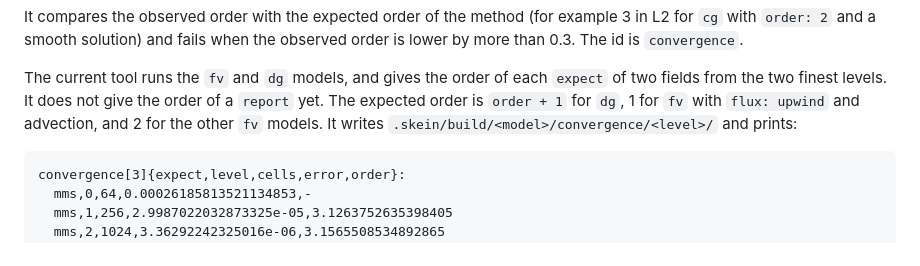
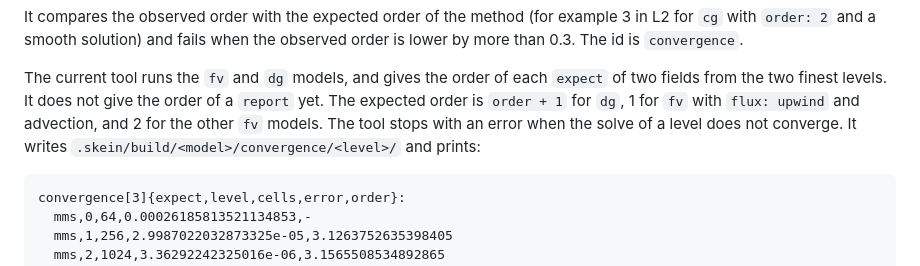
Before and after one commit to yujieteo/skein, a Markdown page: docs/checks.md, the part around the change. GitHub-like rendering.

Commit message:
no-mistakes(document): Document convergence stop on failed level solve

````diff
--- a/docs/checks.md
+++ b/docs/checks.md
@@ -231,7 +231,8 @@ The current tool runs the `fv` and `dg` models, and gives the order of
 each `expect` of two fields from the two finest levels. It does not give
 the order of a `report` yet. The expected order is `order + 1` for `dg`,
 1 for `fv` with `flux: upwind` and advection, and 2 for the other `fv`
-models. It writes `.skein/build/<model>/convergence/<level>/` and prints:
+models. The tool stops with an error when the solve of a level does not
+converge. It writes `.skein/build/<model>/convergence/<level>/` and prints:
 
 ```
 convergence[3]{expect,level,cells,error,order}:
````
